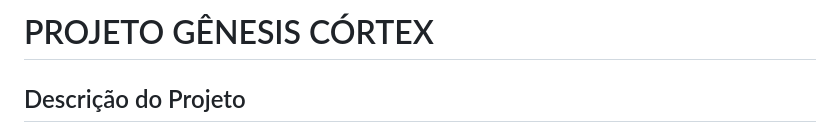
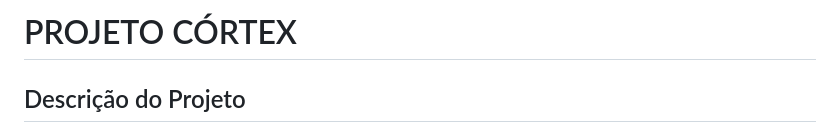
Before and after one commit to nataliaexe/cortex, a Markdown page: PROJETO.md, the part around one of its changes. GitHub-like rendering.

```diff
--- a/PROJETO.md
+++ b/PROJETO.md
@@ -1,4 +1,4 @@
-# PROJETO GÊNESIS CÓRTEX
+# PROJETO CÓRTEX
 
 ## Descrição do Projeto
 
```
Also changed, not shown: other parts of PROJETO.md (+3 -3 lines).
